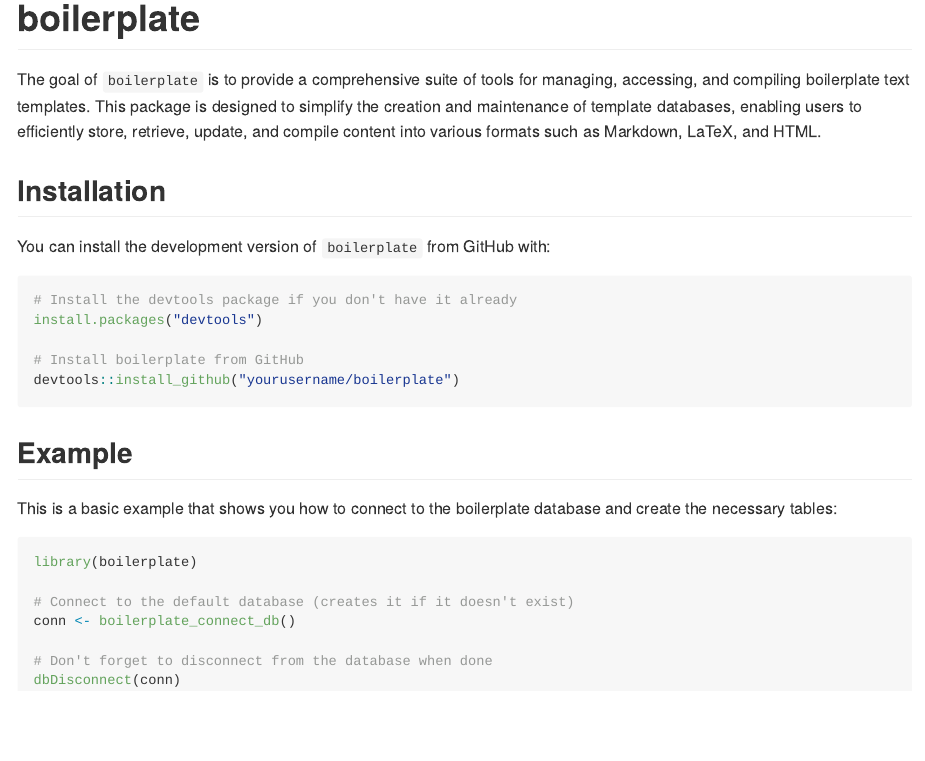
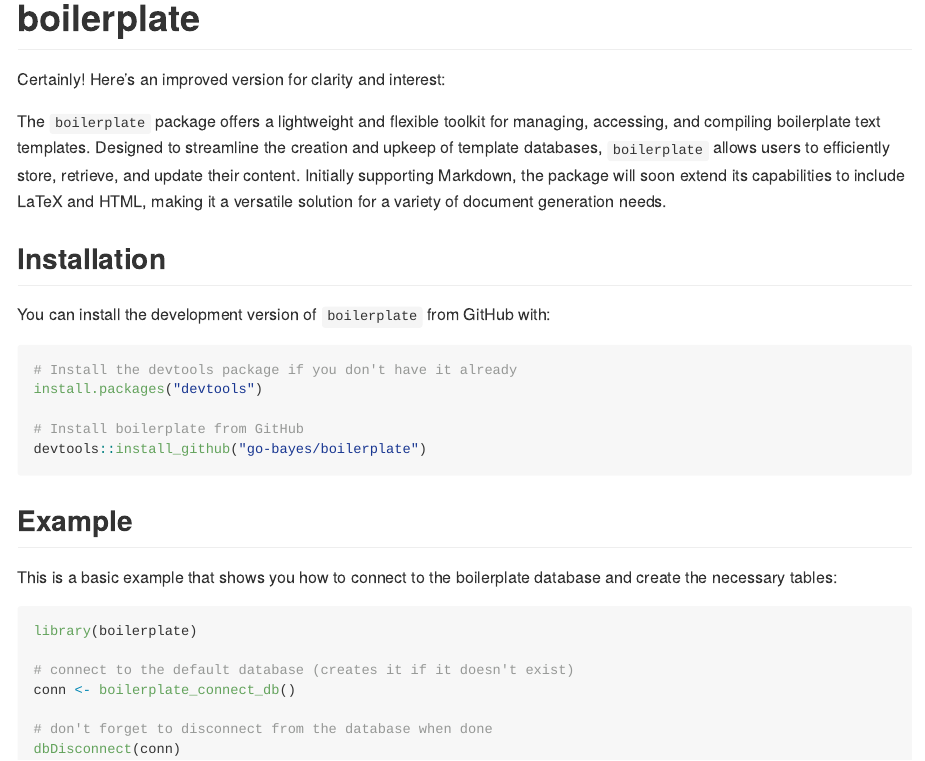
Before and after one commit to go-bayes/boilerplate, an R Markdown document (README.Rmd): the page in a window 1100 px wide, from its top. The pictures show the output file README.md that the author committed with the source, drawn offline in the style of GitHub.

Commit message:
revise readme

````diff
--- a/README.Rmd
+++ b/README.Rmd
@@ -18,7 +18,11 @@
 <!-- badges: start -->
 <!-- badges: end -->
 
-The goal of `boilerplate` is to provide a comprehensive suite of tools for managing, accessing, and compiling boilerplate text templates. This package is designed to simplify the creation and maintenance of template databases, enabling users to efficiently store, retrieve, update, and compile content into various formats such as Markdown, LaTeX, and HTML.
+Certainly! Here's an improved version for clarity and interest:
+
+
+The `boilerplate` package offers a lightweight and flexible toolkit for managing, accessing, and compiling boilerplate text templates. Designed to streamline the creation and upkeep of template databases, `boilerplate` allows users to efficiently store, retrieve, and update their content. Initially supporting Markdown, the package will soon extend its capabilities to include LaTeX and HTML, making it a versatile solution for a variety of document generation needs.
+
 
 ## Installation
 
@@ -29,7 +33,7 @@
 install.packages("devtools")
 
 # Install boilerplate from GitHub
-devtools::install_github("yourusername/boilerplate")
+devtools::install_github("go-bayes/boilerplate")
 ```
 
 ## Example
@@ -39,9 +43,9 @@
 ```{r example, eval = FALSE}
 library(boilerplate)
 
-# Connect to the default database (creates it if it doesn't exist)
+# connect to the default database (creates it if it doesn't exist)
 conn <- boilerplate_connect_db()
 
-# Don't forget to disconnect from the database when done
+# don't forget to disconnect from the database when done
 dbDisconnect(conn)
 ```
````
Also changed, not shown: README.md.
